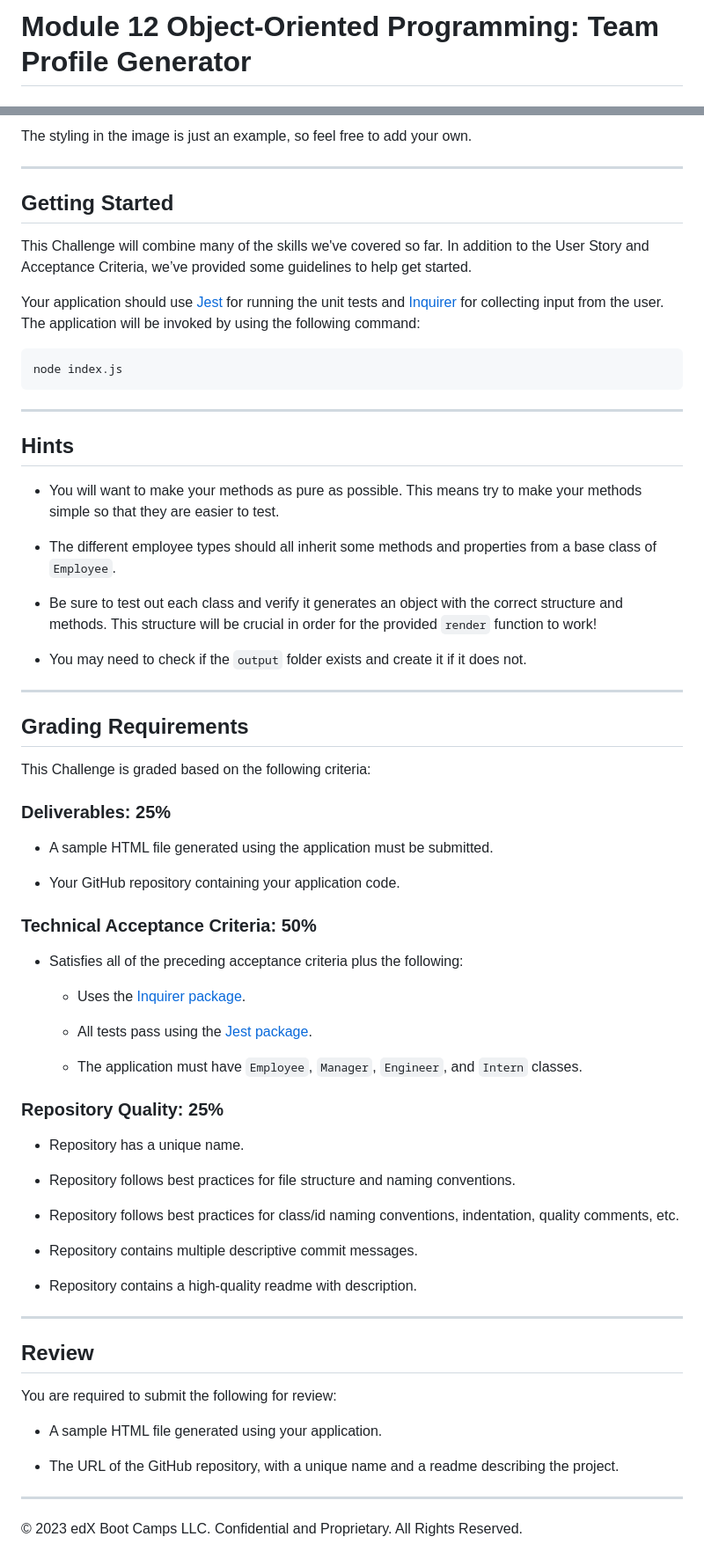
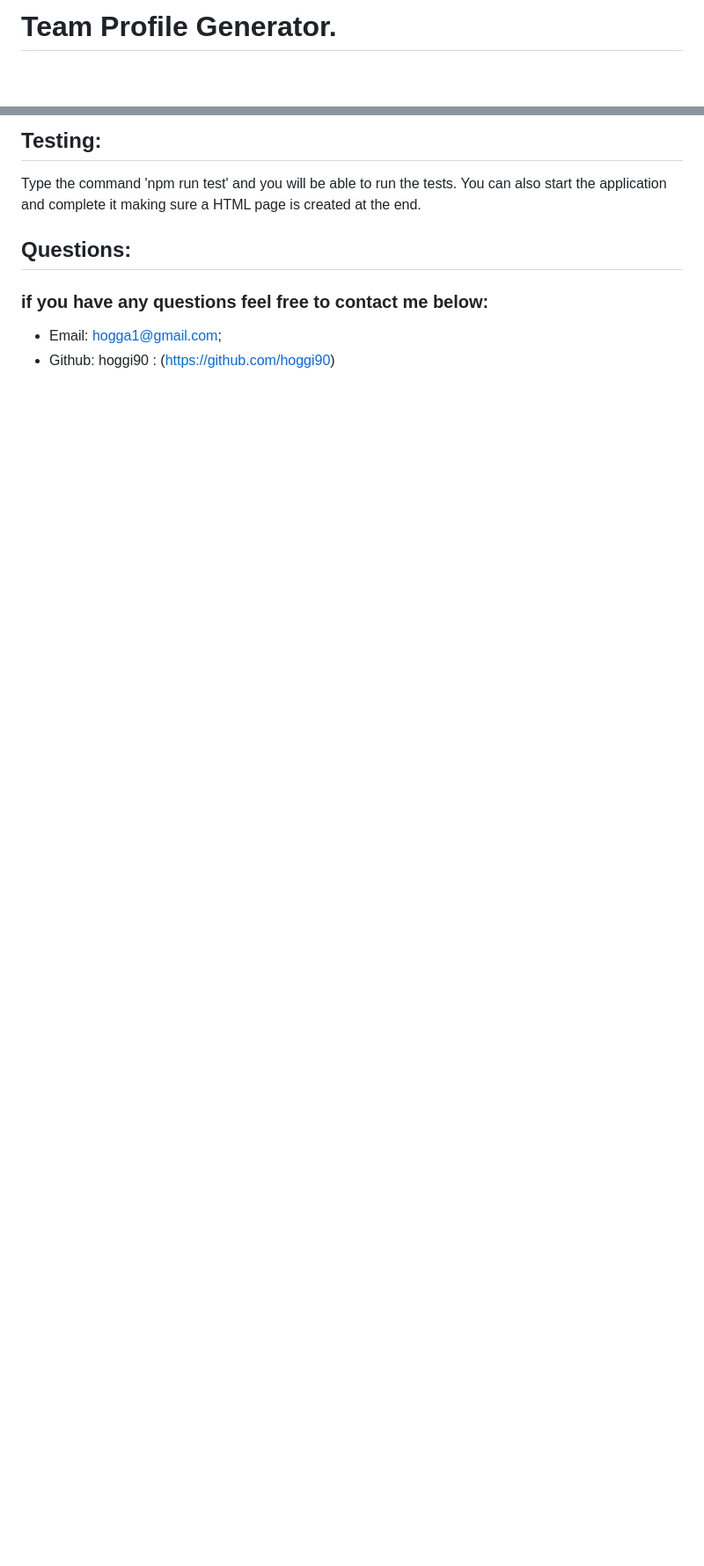
Before and after one commit to Hoggi90/Team-Profile-Generator, a Markdown page: README.md, 2 parts joined by grey strips. Shown: that part at 88% size. GitHub-like rendering; blank space fills up the shorter version.

````diff
--- a/README.md
+++ b/README.md
@@ -1,2 +1,2 @@
-# Module 12 Object-Oriented Programming: Team Profile Generator
+# Team Profile Generator.
 
@@ -70,73 +34,9 @@ The following image shows a mock-up of the generated HTML’s appearance and fun
 
-The styling in the image is just an example, so feel free to add your own.
+  ## Testing:
+  Type the command 'npm run test' and you will be able to run the tests. You can also start the application and complete it making sure a HTML page is created at the end.
 
----
+  ## Questions:
 
-## Getting Started
-
-This Challenge will combine many of the skills we've covered so far. In addition to the User Story and Acceptance Criteria, we’ve provided some guidelines to help get started.
-
-Your application should use [Jest](https://www.npmjs.com/package/jest) for running the unit tests and [Inquirer](https://www.npmjs.com/package/inquirer) for collecting input from the user. The application will be invoked by using the following command:
-
-```bash
-node index.js
-```
-
----
-
-## Hints
-
-* You will want to make your methods as pure as possible. This means try to make your methods simple so that they are easier to test.
-
-* The different employee types should all inherit some methods and properties from a base class of `Employee`.
-
-* Be sure to test out each class and verify it generates an object with the correct structure and methods. This structure will be crucial in order for the provided `render` function to work!
-
-* You may need to check if the `output` folder exists and create it if it does not.
-
----
-
-## Grading Requirements
-
-This Challenge is graded based on the following criteria:
-
-### Deliverables: 25%
-
-* A sample HTML file generated using the application must be submitted.
-
-* Your GitHub repository containing your application code.
-
-### Technical Acceptance Criteria: 50%
-
-* Satisfies all of the preceding acceptance criteria plus the following:
-
-	* Uses the [Inquirer package](https://www.npmjs.com/package/inquirer).
-
-	* All tests pass using the [Jest package](https://www.npmjs.com/package/jest).
-
-  * The application must have `Employee`, `Manager`, `Engineer`, and `Intern` classes.
-
-### Repository Quality: 25%
-
-* Repository has a unique name.
-
-* Repository follows best practices for file structure and naming conventions.
-
-* Repository follows best practices for class/id naming conventions, indentation, quality comments, etc.
-
-* Repository contains multiple descriptive commit messages.
-
-* Repository contains a high-quality readme with description.
-
----
-
-## Review
-
-You are required to submit the following for review:
-
-* A sample HTML file generated using your application.
-
-* The URL of the GitHub repository, with a unique name and a readme describing the project.
-
----
-© 2023 edX Boot Camps LLC. Confidential and Proprietary. All Rights Reserved.
+  ### if you have any questions feel free to contact me below:
+  - Email: hogga1@gmail.com;
+  - Github: hoggi90 : (https://github.com/hoggi90)
````
Also changed, not shown: other parts of README.md (+22 -58 lines), assets/14-object-oriented-programming-challenge-demo.png (deleted), assets/screenshot1.png (added), assets/screenshot2.png (added), 2 other files.
